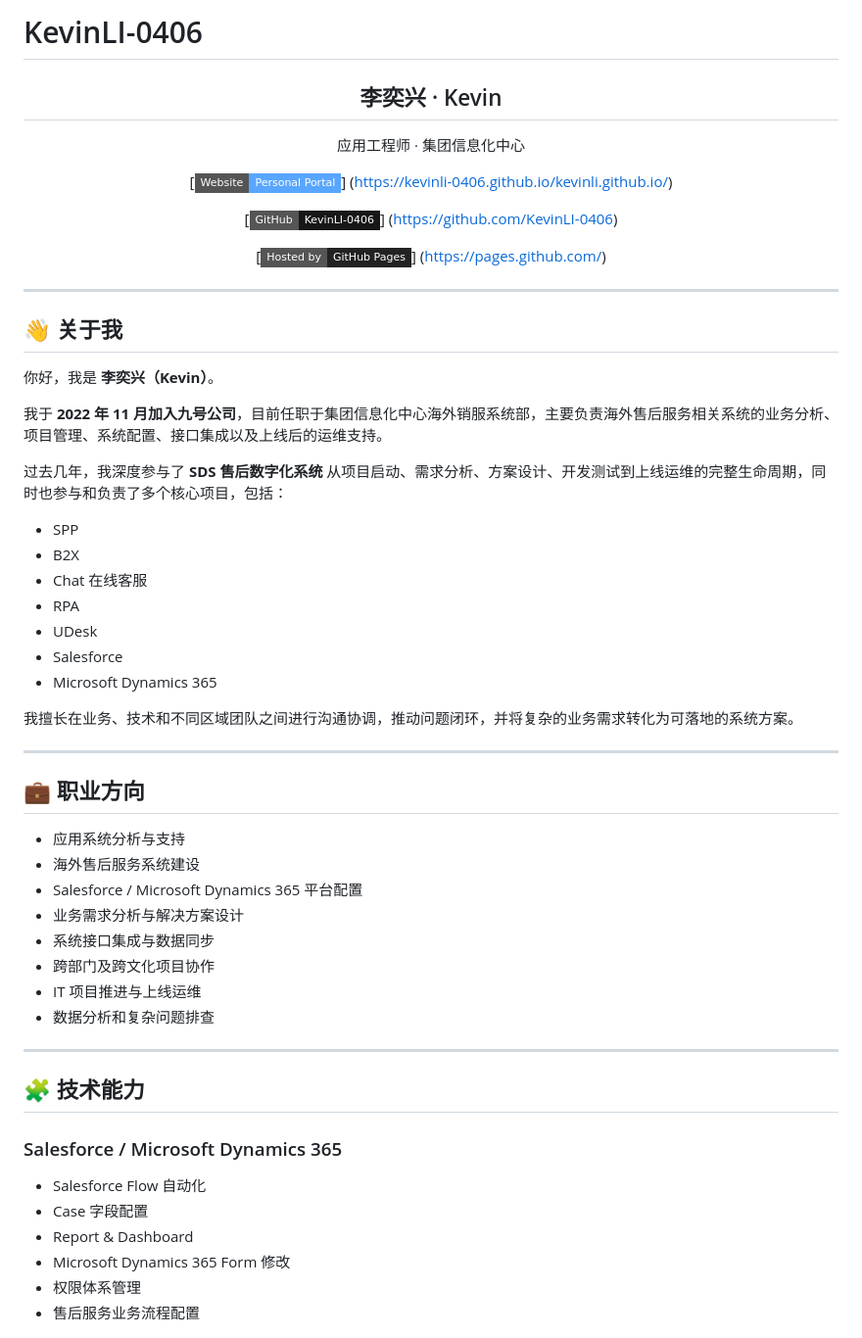
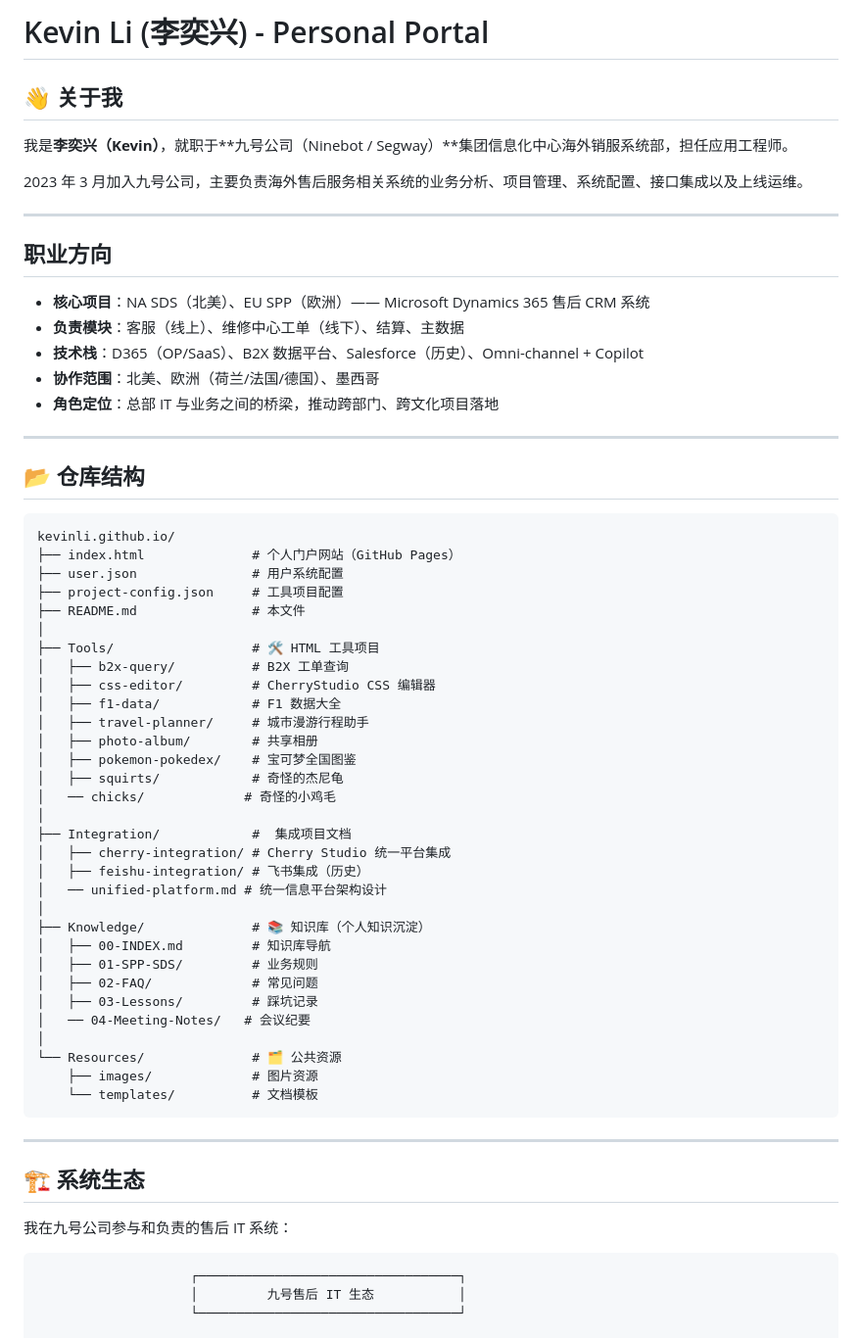
Before and after one commit to KevinLi-0406/kevinli.github.io, a Markdown page: README.md, the part around one of its changes. Shown at 98% size. Drawn GitHub-style; badges without logos.

Commit message:
重构 README.md：添加完整的个人、工作、项目信息

````diff
--- a/README.md
+++ b/README.md
@@ -1,65 +1,67 @@
-# KevinLI-0406
+# Kevin Li (李奕兴) - Personal Portal
 
-<div align="center">
+## 👋 关于我
 
-## 李奕兴 · Kevin
+我是**李奕兴（Kevin）**，就职于**九号公司（Ninebot / Segway）**集团信息化中心海外销服系统部，担任应用工程师。
 
-应用工程师 · 集团信息化中心
-
-[![Website](https://img.shields.io/badge/Website-Personal%20Portal-58a6ff?style=flat-square&logo=github)]
-(https://kevinli-0406.github.io/kevinli.github.io/)
-
-[![GitHub](https://img.shields.io/badge/GitHub-KevinLI--0406-181717?style=flat-square&logo=github)]
-(https://github.com/KevinLI-0406)
-
-[![GitHub Pages](https://img.shields.io/badge/Hosted%20by-GitHub%20Pages-222222?style=flat-square&logo=githubpages)]
-(https://pages.github.com/)
-
-</div>
+2023 年 3 月加入九号公司，主要负责海外售后服务相关系统的业务分析、项目管理、系统配置、接口集成以及上线运维。
 
 ---
 
-## 👋 关于我
+##  职业方向
 
-你好，我是 **李奕兴（Kevin）**。
-
-我于 **2022 年 11 月加入九号公司**，目前任职于集团信息化中心海外销服系统部，主要负责海外售后服务相关系统的业务分析、项目管理、系统配置、接口集成以及上线后的运维支持。
-
-过去几年，我深度参与了 **SDS 售后数字化系统** 从项目启动、需求分析、方案设计、开发测试到上线运维的完整生命周期，同时也参与和负责了多个核心项目，包括：
-
-- SPP
-- B2X
-- Chat 在线客服
-- RPA
-- UDesk
-- Salesforce
-- Microsoft Dynamics 365
-
-我擅长在业务、技术和不同区域团队之间进行沟通协调，推动问题闭环，并将复杂的业务需求转化为可落地的系统方案。
+- **核心项目**：NA SDS（北美）、EU SPP（欧洲）—— Microsoft Dynamics 365 售后 CRM 系统
+- **负责模块**：客服（线上）、维修中心工单（线下）、结算、主数据
+- **技术栈**：D365（OP/SaaS）、B2X 数据平台、Salesforce（历史）、Omni-channel + Copilot
+- **协作范围**：北美、欧洲（荷兰/法国/德国）、墨西哥
+- **角色定位**：总部 IT 与业务之间的桥梁，推动跨部门、跨文化项目落地
 
 ---
 
-## 💼 职业方向
+## 📂 仓库结构
 
-- 应用系统分析与支持
-- 海外售后服务系统建设
-- Salesforce / Microsoft Dynamics 365 平台配置
-- 业务需求分析与解决方案设计
-- 系统接口集成与数据同步
-- 跨部门及跨文化项目协作
-- IT 项目推进与上线运维
-- 数据分析和复杂问题排查
+```
+kevinli.github.io/
+├── index.html              # 个人门户网站（GitHub Pages）
+├── user.json               # 用户系统配置
+├── project-config.json     # 工具项目配置
+├── README.md               # 本文件
+│
+├── Tools/                  # 🛠️ HTML 工具项目
+│   ├── b2x-query/          # B2X 工单查询
+│   ├── css-editor/         # CherryStudio CSS 编辑器
+│   ├── f1-data/            # F1 数据大全
+│   ├── travel-planner/     # 城市漫游行程助手
+│   ├── photo-album/        # 共享相册
+│   ├── pokemon-pokedex/    # 宝可梦全国图鉴
+│   ├── squirts/            # 奇怪的杰尼龟
+│   ── chicks/             # 奇怪的小鸡毛
+│
+├── Integration/            #  集成项目文档
+│   ├── cherry-integration/ # Cherry Studio 统一平台集成
+│   ├── feishu-integration/ # 飞书集成（历史）
+│   ── unified-platform.md # 统一信息平台架构设计
+│
+├── Knowledge/              # 📚 知识库（个人知识沉淀）
+│   ├── 00-INDEX.md         # 知识库导航
+│   ├── 01-SPP-SDS/         # 业务规则
+│   ├── 02-FAQ/             # 常见问题
+│   ├── 03-Lessons/         # 踩坑记录
+│   ── 04-Meeting-Notes/   # 会议纪要
+│
+└── Resources/              # 🗂️ 公共资源
+    ├── images/             # 图片资源
+    └── templates/          # 文档模板
+```
 
 ---
 
-## 🧩 技术能力
+## 🏗️ 系统生态
 
-### Salesforce / Microsoft Dynamics 365
+我在九号公司参与和负责的售后 IT 系统：
 
-- Salesforce Flow 自动化
-- Case 字段配置
-- Report & Dashboard
-- Microsoft Dynamics 365 Form 修改
-- 权限体系管理
-- 售后服务业务流程配置
+```
+                    ┌──────────────────────────────────┐
+                    │         九号售后 IT 生态           │
+                    └──────────────────────────────────┘
 
````
Also changed, not shown: other parts of README.md (+119 -118 lines).
